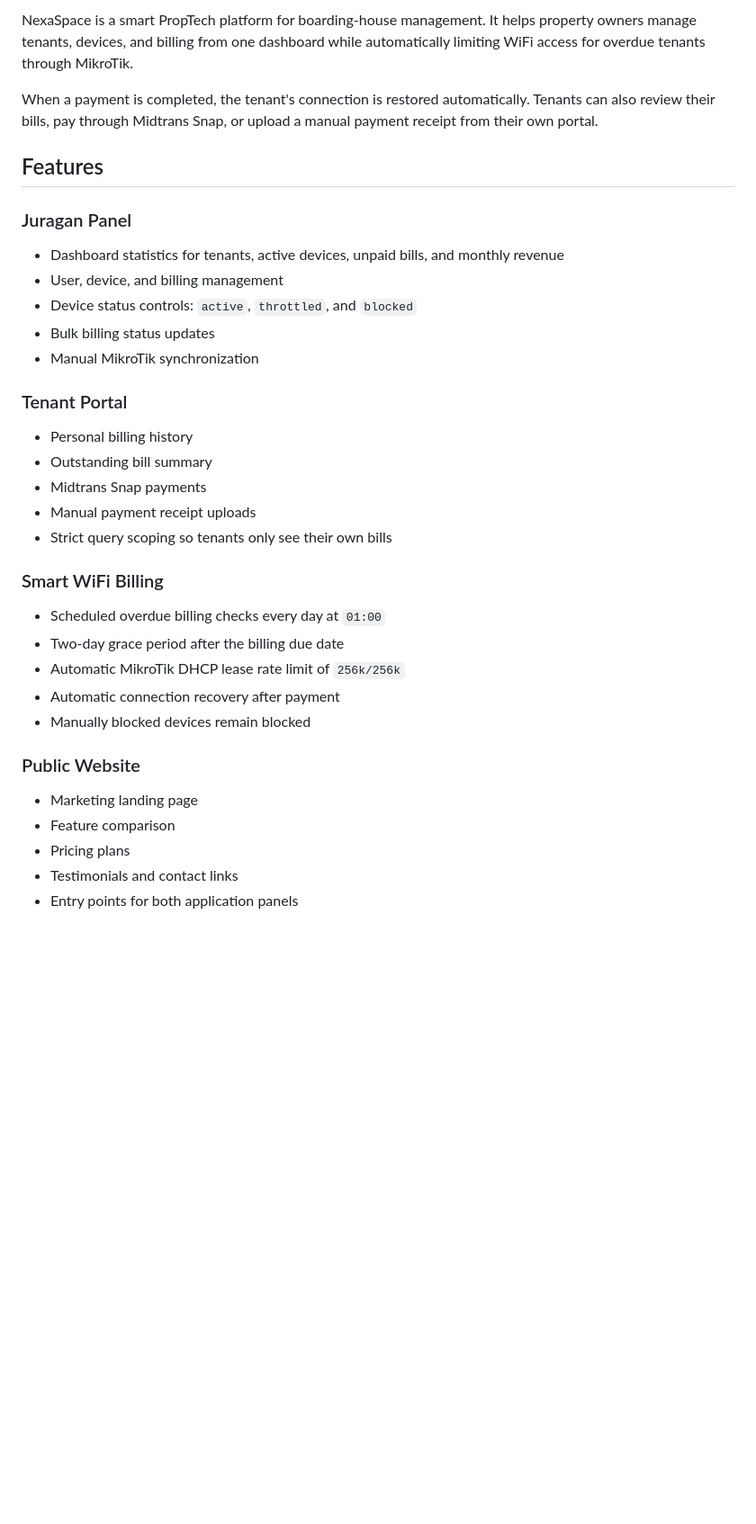
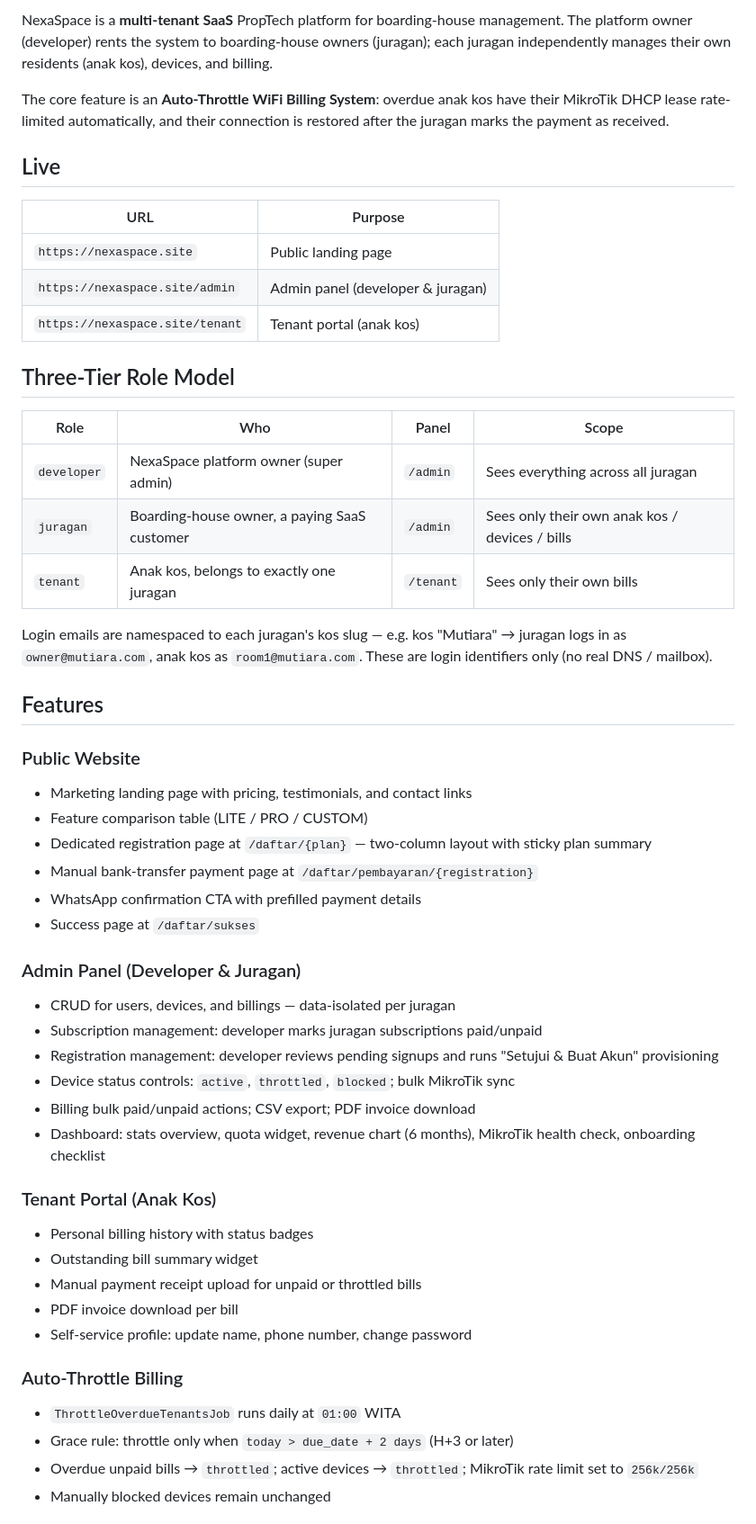
Before and after one commit to notyourkise/nexaspace, a Markdown page: README.md, the part around one of its changes. Shown at 90% size. Rendered like a GitHub page; blank space fills up the shorter version.

```diff
--- a/README.md
+++ b/README.md
@@ -16,44 +15,65 @@
 </p>
 
-NexaSpace is a smart PropTech platform for boarding-house management. It helps
-property owners manage tenants, devices, and billing from one dashboard while
-automatically limiting WiFi access for overdue tenants through MikroTik.
+NexaSpace is a **multi-tenant SaaS** PropTech platform for boarding-house management.
+The platform owner (developer) rents the system to boarding-house owners (juragan);
+each juragan independently manages their own residents (anak kos), devices, and billing.
 
-When a payment is completed, the tenant's connection is restored automatically.
-Tenants can also review their bills, pay through Midtrans Snap, or upload a
-manual payment receipt from their own portal.
+The core feature is an **Auto-Throttle WiFi Billing System**: overdue anak kos have
+their MikroTik DHCP lease rate-limited automatically, and their connection is restored
+after the juragan marks the payment as received.
+
+## Live
+
+| URL | Purpose |
+|---|---|
+| `https://nexaspace.site` | Public landing page |
+| `https://nexaspace.site/admin` | Admin panel (developer & juragan) |
+| `https://nexaspace.site/tenant` | Tenant portal (anak kos) |
+
+## Three-Tier Role Model
+
+| Role | Who | Panel | Scope |
+|---|---|---|---|
+| `developer` | NexaSpace platform owner (super admin) | `/admin` | Sees everything across all juragan |
+| `juragan` | Boarding-house owner, a paying SaaS customer | `/admin` | Sees only their own anak kos / devices / bills |
+| `tenant` | Anak kos, belongs to exactly one juragan | `/tenant` | Sees only their own bills |
+
+Login emails are namespaced to each juragan's kos slug — e.g. kos "Mutiara" → juragan
+logs in as `owner@mutiara.com`, anak kos as `room1@mutiara.com`. These are login
+identifiers only (no real DNS / mailbox).
 
 ## Features
 
-### Juragan Panel
-
-- Dashboard statistics for tenants, active devices, unpaid bills, and monthly
-  revenue
-- User, device, and billing management
-- Device status controls: `active`, `throttled`, and `blocked`
-- Bulk billing status updates
-- Manual MikroTik synchronization
-
-### Tenant Portal
-
-- Personal billing history
-- Outstanding bill summary
-- Midtrans Snap payments
-- Manual payment receipt uploads
-- Strict query scoping so tenants only see their own bills
-
-### Smart WiFi Billing
-
-- Scheduled overdue billing checks every day at `01:00`
-- Two-day grace period after the billing due date
-- Automatic MikroTik DHCP lease rate limit of `256k/256k`
-- Automatic connection recovery after payment
-- Manually blocked devices remain blocked
-
 ### Public Website
 
-- Marketing landing page
-- Feature comparison
-- Pricing plans
-- Testimonials and contact links
-- Entry points for both application panels
+- Marketing landing page with pricing, testimonials, and contact links
+- Feature comparison table (LITE / PRO / CUSTOM)
+- Dedicated registration page at `/daftar/{plan}` — two-column layout with sticky plan summary
+- Manual bank-transfer payment page at `/daftar/pembayaran/{registration}`
+- WhatsApp confirmation CTA with prefilled payment details
+- Success page at `/daftar/sukses`
+
+### Admin Panel (Developer & Juragan)
+
+- CRUD for users, devices, and billings — data-isolated per juragan
+- Subscription management: developer marks juragan subscriptions paid/unpaid
+- Registration management: developer reviews pending signups and runs "Setujui & Buat Akun" provisioning
+- Device status controls: `active`, `throttled`, `blocked`; bulk MikroTik sync
+- Billing bulk paid/unpaid actions; CSV export; PDF invoice download
+- Dashboard: stats overview, quota widget, revenue chart (6 months), MikroTik health check, onboarding checklist
+
+### Tenant Portal (Anak Kos)
+
+- Personal billing history with status badges
+- Outstanding bill summary widget
+- Manual payment receipt upload for unpaid or throttled bills
+- PDF invoice download per bill
+- Self-service profile: update name, phone number, change password
+
+### Auto-Throttle Billing
+
+- `ThrottleOverdueTenantsJob` runs daily at `01:00` WITA
+- Grace rule: throttle only when `today > due_date + 2 days` (H+3 or later)
+- Overdue unpaid bills → `throttled`; active devices → `throttled`; MikroTik rate limit set to `256k/256k`
+- Manually blocked devices remain unchanged
+
```
Also changed, not shown: other parts of README.md (+101 -73 lines), CHANGELOG.md (+16 -0 lines).
